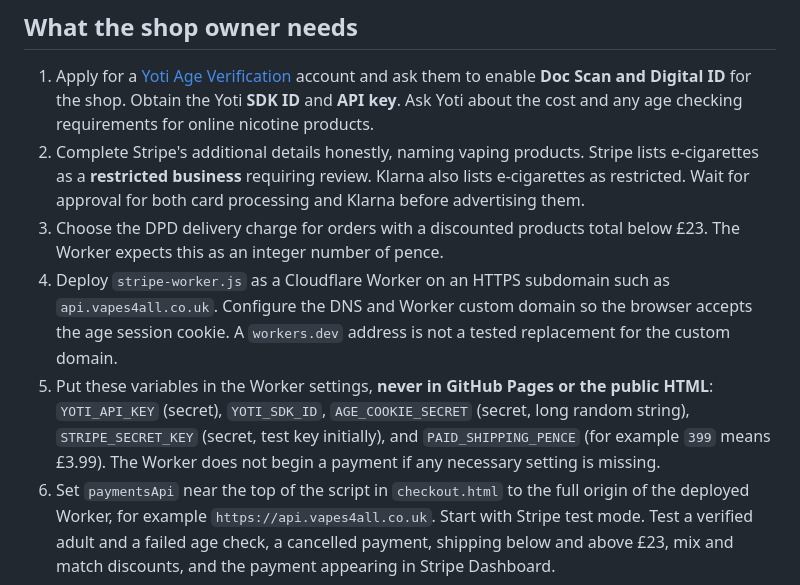
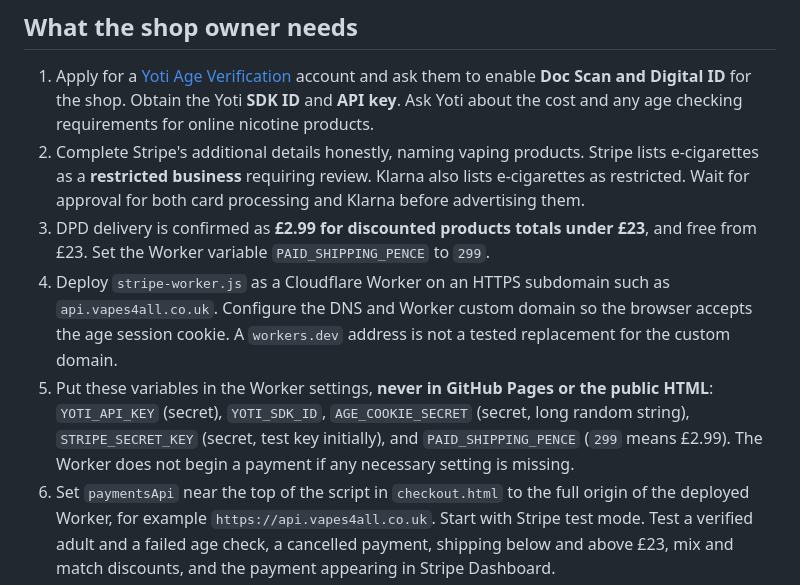
Before and after one commit to shah778877/vapes4all, a Markdown page: AGE-AND-STRIPE-SETUP.md, the part around the change. Drawn GitHub-style.

Commit message:
Record confirmed £2.99 delivery setting

```diff
--- a/AGE-AND-STRIPE-SETUP.md
+++ b/AGE-AND-STRIPE-SETUP.md
@@ -12,9 +12,9 @@ The checkout server accepts only the flavours and prices currently in the site,
 
 1. Apply for a [Yoti Age Verification](https://www.yoti.com/business/age-verification/) account and ask them to enable **Doc Scan and Digital ID** for the shop. Obtain the Yoti **SDK ID** and **API key**. Ask Yoti about the cost and any age checking requirements for online nicotine products.
 2. Complete Stripe's additional details honestly, naming vaping products. Stripe lists e-cigarettes as a **restricted business** requiring review. Klarna also lists e-cigarettes as restricted. Wait for approval for both card processing and Klarna before advertising them.
-3. Choose the DPD delivery charge for orders with a discounted products total below £23. The Worker expects this as an integer number of pence.
+3. DPD delivery is confirmed as **£2.99 for discounted products totals under £23**, and free from £23. Set the Worker variable `PAID_SHIPPING_PENCE` to `299`.
 4. Deploy `stripe-worker.js` as a Cloudflare Worker on an HTTPS subdomain such as `api.vapes4all.co.uk`. Configure the DNS and Worker custom domain so the browser accepts the age session cookie. A `workers.dev` address is not a tested replacement for the custom domain.
-5. Put these variables in the Worker settings, **never in GitHub Pages or the public HTML**: `YOTI_API_KEY` (secret), `YOTI_SDK_ID`, `AGE_COOKIE_SECRET` (secret, long random string), `STRIPE_SECRET_KEY` (secret, test key initially), and `PAID_SHIPPING_PENCE` (for example `399` means £3.99). The Worker does not begin a payment if any necessary setting is missing.
+5. Put these variables in the Worker settings, **never in GitHub Pages or the public HTML**: `YOTI_API_KEY` (secret), `YOTI_SDK_ID`, `AGE_COOKIE_SECRET` (secret, long random string), `STRIPE_SECRET_KEY` (secret, test key initially), and `PAID_SHIPPING_PENCE` (`299` means £2.99). The Worker does not begin a payment if any necessary setting is missing.
 6. Set `paymentsApi` near the top of the script in `checkout.html` to the full origin of the deployed Worker, for example `https://api.vapes4all.co.uk`. Start with Stripe test mode. Test a verified adult and a failed age check, a cancelled payment, shipping below and above £23, mix and match discounts, and the payment appearing in Stripe Dashboard.
 7. Set up order handling in the Stripe Dashboard and arrange adult age checking at delivery as needed. The prepared code takes payment and confirms status, but has **no automated dispatch, stock control, webhook fulfilment, or customer order email of its own**. Check the Stripe payment record before dispatch. Consider adding a signed webhook and order store before scale.
 8. Once live and verified, capture a **real screenshot of the age verification prompt in the checkout flow** and submit that to Stripe. Do not use a mockup as evidence.
```
